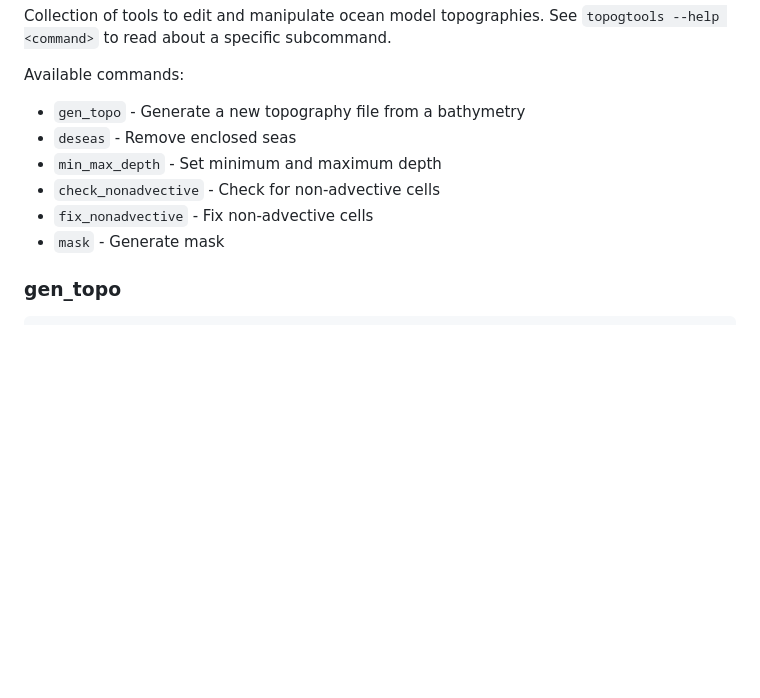
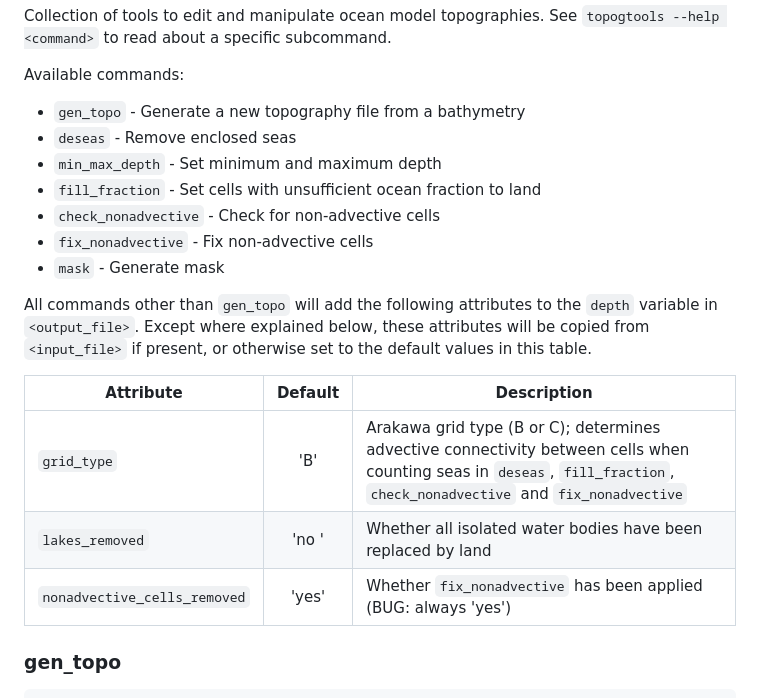
Before and after one commit to COSIMA/domain-tools, a Markdown page: README.md, the part around the change printed below. GitHub-like rendering; blank space fills up the shorter version.

```diff
--- a/README.md
+++ b/README.md
@@ -24,9 +24,21 @@ Available commands:
   * `gen_topo` - Generate a new topography file from a bathymetry
   * `deseas` - Remove enclosed seas
   * `min_max_depth` - Set minimum and maximum depth
+  * `fill_fraction` - Set cells with unsufficient ocean fraction to land
   * `check_nonadvective` - Check for non-advective cells
   * `fix_nonadvective` - Fix non-advective cells
   * `mask` - Generate mask
+
+All commands other than `gen_topo` will add the following attributes to the
+`depth` variable in `<output_file>`. Except where explained below, these
+attributes will be copied from `<input_file>` if present, or otherwise set to
+the default values in this table.
+
+| Attribute        | Default  | Description |
+|---|:-:|---|
+| `grid_type`      | 'B' | Arakawa grid type (B or C); determines advective connectivity between cells when counting seas in `deseas`, `fill_fraction`, `check_nonadvective` and `fix_nonadvective`  |
+| `lakes_removed`  | 'no ' | Whether all isolated water bodies have been replaced by land |
+| `nonadvective_cells_removed` | 'yes' | Whether `fix_nonadvective` has been applied (BUG: always 'yes') |
 
 ### gen_topo
 
```
Also changed, not shown: other parts of README.md (+28 -8 lines).
